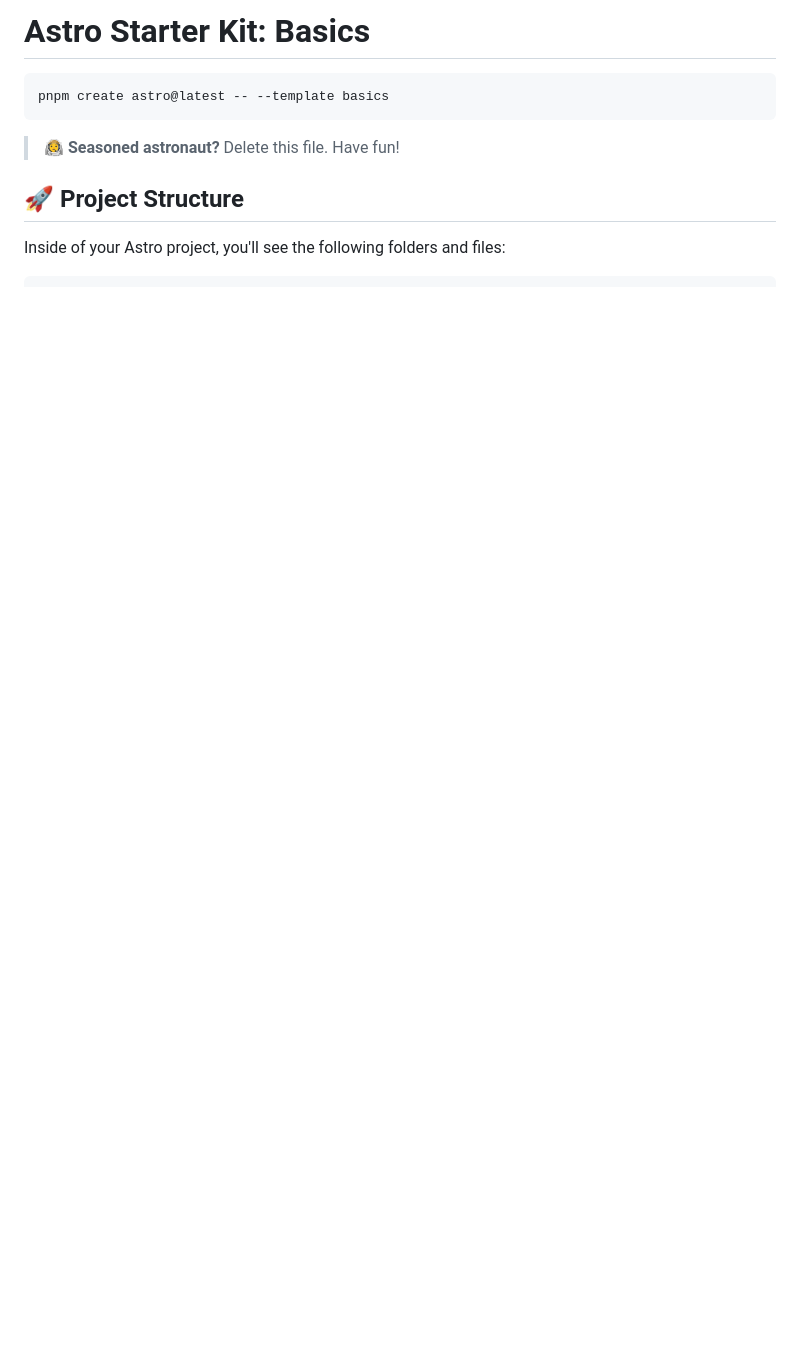
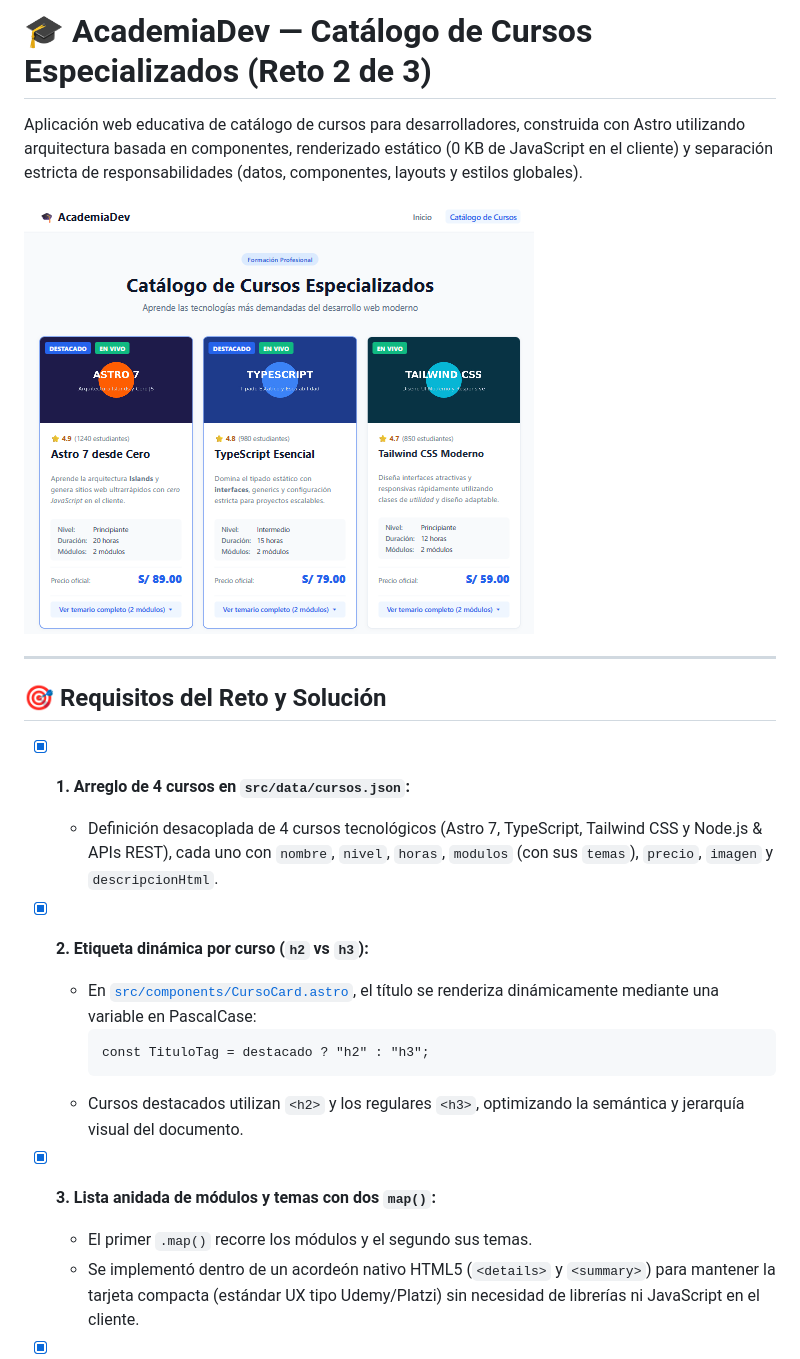
Before and after one commit to wigsdev/astro-first, a Markdown page: README.md, the part around one of its changes. Rendered like a GitHub page; pictures changed too: assets/captura-catalogo.png (added); blank space fills up the shorter version.

````diff
--- a/README.md
+++ b/README.md
@@ -1,11 +1,24 @@
-# Astro Starter Kit: Basics
+# 🎓 AcademiaDev — Catálogo de Cursos Especializados (Reto 2 de 3)
 
-```sh
-pnpm create astro@latest -- --template basics
-```
+Aplicación web educativa de catálogo de cursos para desarrolladores, construida con Astro utilizando arquitectura basada en componentes, renderizado estático (0 KB de JavaScript en el cliente) y separación estricta de responsabilidades (datos, componentes, layouts y estilos globales).
 
-> 🧑‍🚀 **Seasoned astronaut?** Delete this file. Have fun!
+![Captura del Catálogo de Cursos](./assets/captura-catalogo.png)
 
-## 🚀 Project Structure
+---
 
-Inside of your Astro project, you'll see the following folders and files:
+## 🎯 Requisitos del Reto y Solución
+
+- [x] **1. Arreglo de 4 cursos en `src/data/cursos.json`:**
+  - Definición desacoplada de 4 cursos tecnológicos (Astro 7, TypeScript, Tailwind CSS y Node.js & APIs REST), cada uno con `nombre`, `nivel`, `horas`, `modulos` (con sus `temas`), `precio`, `imagen` y `descripcionHtml`.
+
+- [x] **2. Etiqueta dinámica por curso (`h2` vs `h3`):**
+  - En [`src/components/CursoCard.astro`](./src/components/CursoCard.astro), el título se renderiza dinámicamente mediante una variable en PascalCase:
+    ```astro
+    const TituloTag = destacado ? "h2" : "h3";
+    ```
+  - Cursos destacados utilizan `<h2>` y los regulares `<h3>`, optimizando la semántica y jerarquía visual del documento.
+
+- [x] **3. Lista anidada de módulos y temas con dos `map()`:**
+  - El primer `.map()` recorre los módulos y el segundo sus temas.
+  - Se implementó dentro de un acordeón nativo HTML5 (`<details>` y `<summary>`) para mantener la tarjeta compacta (estándar UX tipo Udemy/Platzi) sin necesidad de librerías ni JavaScript en el cliente.
+
````
Also changed, not shown: other parts of README.md (+55 -25 lines).
